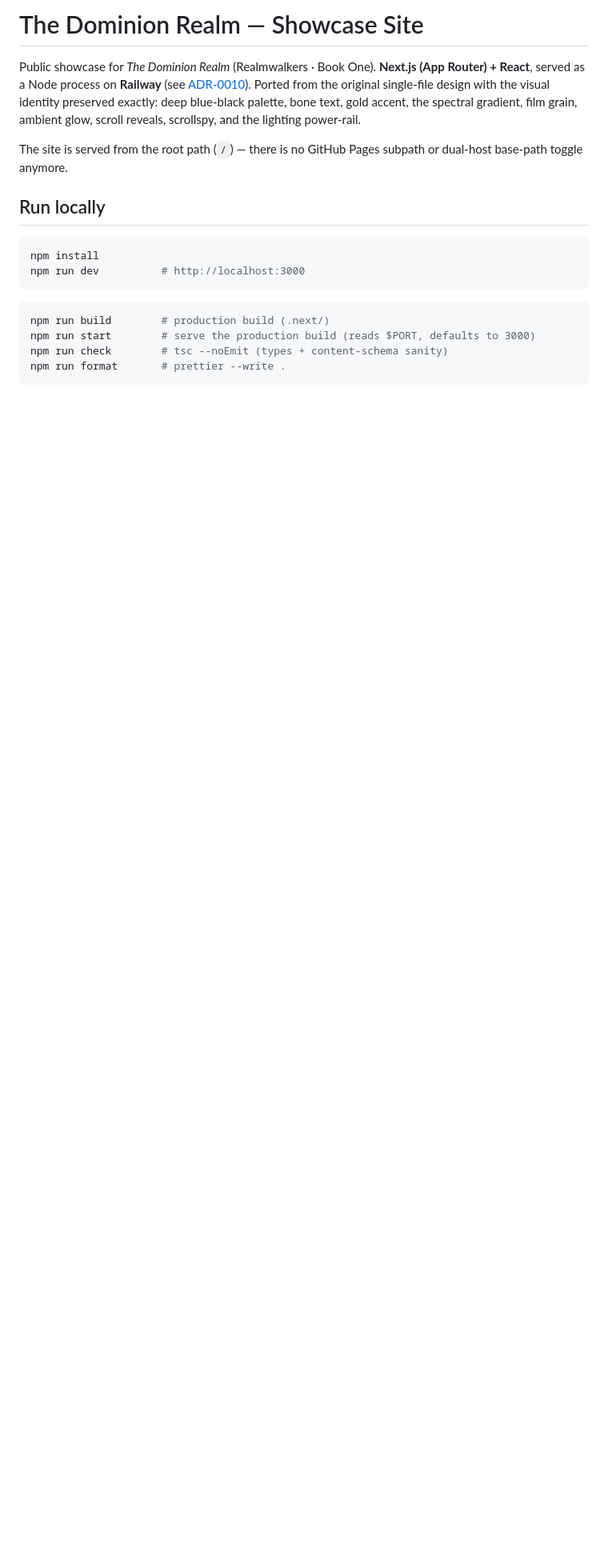
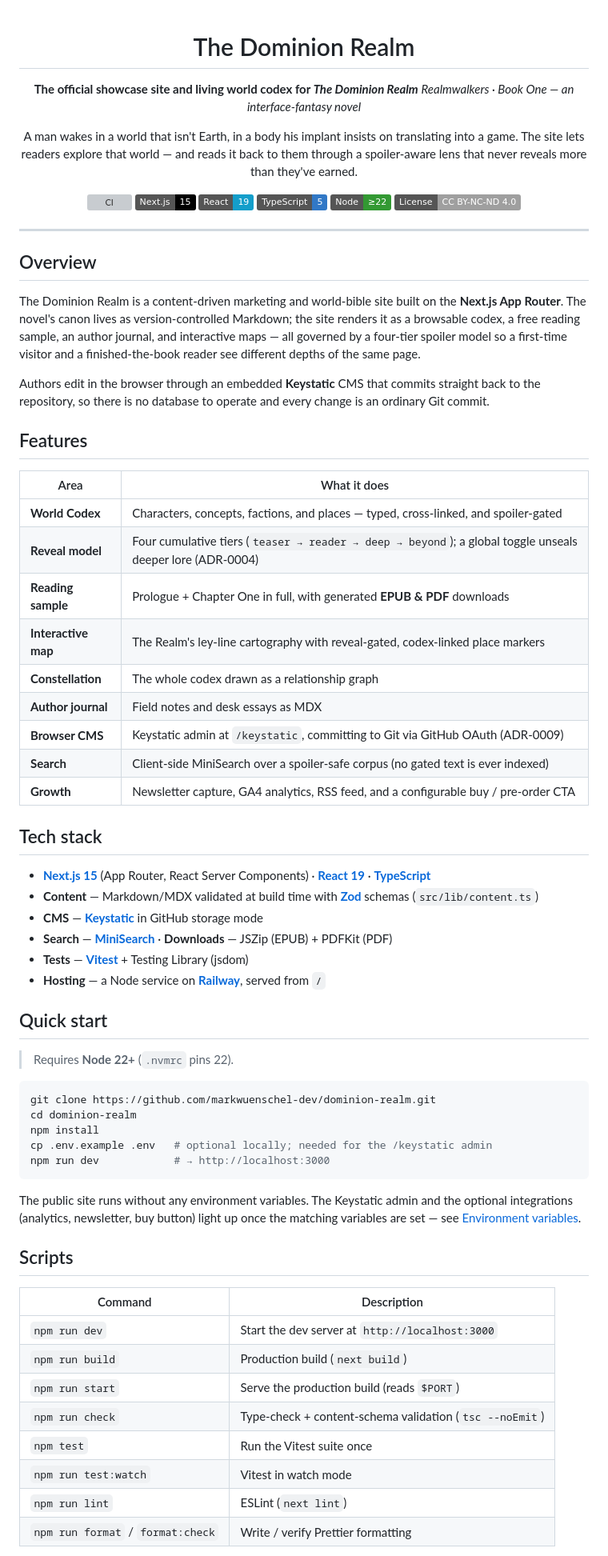
Before and after one commit to markwuenschel-dev/dominion-realm, a Markdown page: README.md, the part around one of its changes. Shown at 80% size. Rendered like a GitHub page; badges without logos; blank space fills up the shorter version; grey boxes are pictures that could not be loaded.

````diff
--- a/README.md
+++ b/README.md
@@ -1,24 +1,88 @@
-# The Dominion Realm — Showcase Site
+<div align="center">
 
-Public showcase for *The Dominion Realm* (Realmwalkers · Book One). **Next.js (App
-Router) + React**, served as a Node process on **Railway** (see
-[ADR-0010](docs/adr/0010-migrate-astro-to-nextjs.md)). Ported from the original
-single-file design with the visual identity preserved exactly: deep blue-black
-palette, bone text, gold accent, the spectral gradient, film grain, ambient glow,
-scroll reveals, scrollspy, and the lighting power-rail.
+# The Dominion Realm
 
-The site is served from the root path (`/`) — there is no GitHub Pages subpath or
-dual-host base-path toggle anymore.
+**The official showcase site and living world codex for _The Dominion Realm_**
+_Realmwalkers · Book One — an interface-fantasy novel_
 
-## Run locally
+A man wakes in a world that isn't Earth, in a body his implant insists on
+translating into a game. The site lets readers explore that world — and reads it
+back to them through a spoiler-aware lens that never reveals more than they've
+earned.
+
+[![CI](https://github.com/markwuenschel-dev/dominion-realm/actions/workflows/ci.yml/badge.svg)](https://github.com/markwuenschel-dev/dominion-realm/actions/workflows/ci.yml)
+[![Next.js 15](https://img.shields.io/badge/Next.js-15-000000?logo=next.js&logoColor=white)](https://nextjs.org)
+[![React 19](https://img.shields.io/badge/React-19-149eca?logo=react&logoColor=white)](https://react.dev)
+[![TypeScript](https://img.shields.io/badge/TypeScript-5-3178c6?logo=typescript&logoColor=white)](https://www.typescriptlang.org)
+[![Node ≥22](https://img.shields.io/badge/Node-%E2%89%A522-339933?logo=node.js&logoColor=white)](https://nodejs.org)
+[![License: CC BY-NC-ND 4.0](https://img.shields.io/badge/License-CC%20BY--NC--ND%204.0-lightgrey.svg)](LICENSE.md)
+
+</div>
+
+---
+
+## Overview
+
+The Dominion Realm is a content-driven marketing and world-bible site built on
+the **Next.js App Router**. The novel's canon lives as version-controlled
+Markdown; the site renders it as a browsable codex, a free reading sample, an
+author journal, and interactive maps — all governed by a four-tier spoiler model
+so a first-time visitor and a finished-the-book reader see different depths of
+the same page.
+
+Authors edit in the browser through an embedded **Keystatic** CMS that commits
+straight back to the repository, so there is no database to operate and every
+change is an ordinary Git commit.
+
+## Features
+
+| Area | What it does |
+| --- | --- |
+| **World Codex** | Characters, concepts, factions, and places — typed, cross-linked, and spoiler-gated |
+| **Reveal model** | Four cumulative tiers (`teaser → reader → deep → beyond`); a global toggle unseals deeper lore (ADR-0004) |
+| **Reading sample** | Prologue + Chapter One in full, with generated **EPUB & PDF** downloads |
+| **Interactive map** | The Realm's ley-line cartography with reveal-gated, codex-linked place markers |
+| **Constellation** | The whole codex drawn as a relationship graph |
+| **Author journal** | Field notes and desk essays as MDX |
+| **Browser CMS** | Keystatic admin at `/keystatic`, committing to Git via GitHub OAuth (ADR-0009) |
+| **Search** | Client-side MiniSearch over a spoiler-safe corpus (no gated text is ever indexed) |
+| **Growth** | Newsletter capture, GA4 analytics, RSS feed, and a configurable buy / pre-order CTA |
+
+## Tech stack
+
+- **[Next.js 15](https://nextjs.org)** (App Router, React Server Components) · **[React 19](https://react.dev)** · **[TypeScript](https://www.typescriptlang.org)**
+- **Content** — Markdown/MDX validated at build time with **[Zod](https://zod.dev)** schemas (`src/lib/content.ts`)
+- **CMS** — **[Keystatic](https://keystatic.com)** in GitHub storage mode
+- **Search** — **[MiniSearch](https://lucaong.github.io/minisearch/)** · **Downloads** — JSZip (EPUB) + PDFKit (PDF)
+- **Tests** — **[Vitest](https://vitest.dev)** + Testing Library (jsdom)
+- **Hosting** — a Node service on **[Railway](https://railway.app)**, served from `/`
+
+## Quick start
+
+> Requires **Node 22+** (`.nvmrc` pins 22).
 
 ```bash
+git clone https://github.com/markwuenschel-dev/dominion-realm.git
+cd dominion-realm
 npm install
-npm run dev          # http://localhost:3000
+cp .env.example .env   # optional locally; needed for the /keystatic admin
+npm run dev            # → http://localhost:3000
 ```
 
-```bash
-npm run build        # production build (.next/)
-npm run start        # serve the production build (reads $PORT, defaults to 3000)
-npm run check        # tsc --noEmit (types + content-schema sanity)
-npm run format       # prettier --write .
+The public site runs without any environment variables. The Keystatic admin and
+the optional integrations (analytics, newsletter, buy button) light up once the
+matching variables are set — see [Environment variables](#environment-variables).
+
+## Scripts
+
+| Command | Description |
+| --- | --- |
+| `npm run dev` | Start the dev server at `http://localhost:3000` |
+| `npm run build` | Production build (`next build`) |
+| `npm run start` | Serve the production build (reads `$PORT`) |
+| `npm run check` | Type-check + content-schema validation (`tsc --noEmit`) |
+| `npm test` | Run the Vitest suite once |
+| `npm run test:watch` | Vitest in watch mode |
+| `npm run lint` | ESLint (`next lint`) |
+| `npm run format` / `format:check` | Write / verify Prettier formatting |
+
````
Also changed, not shown: other parts of README.md (+103 -74 lines).
